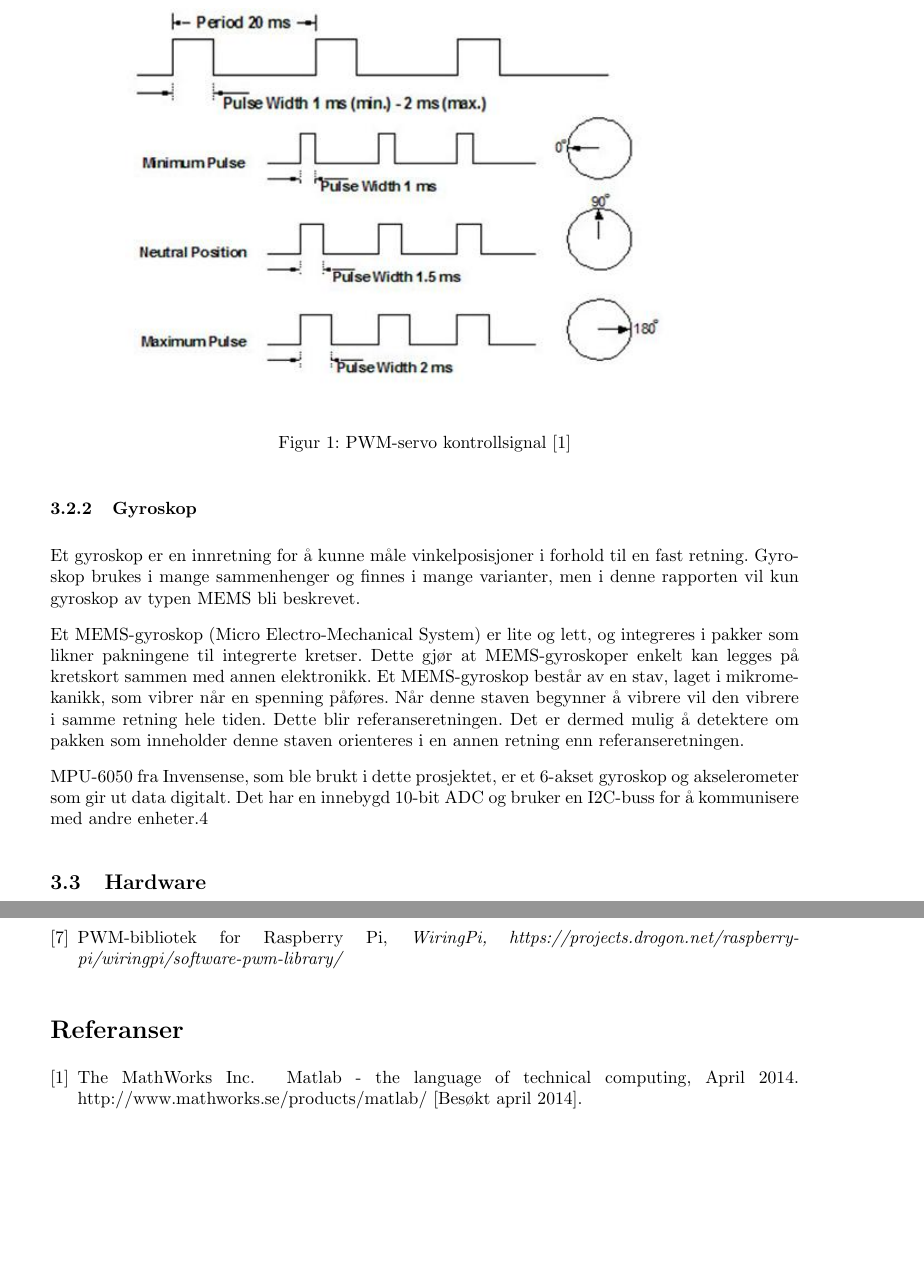
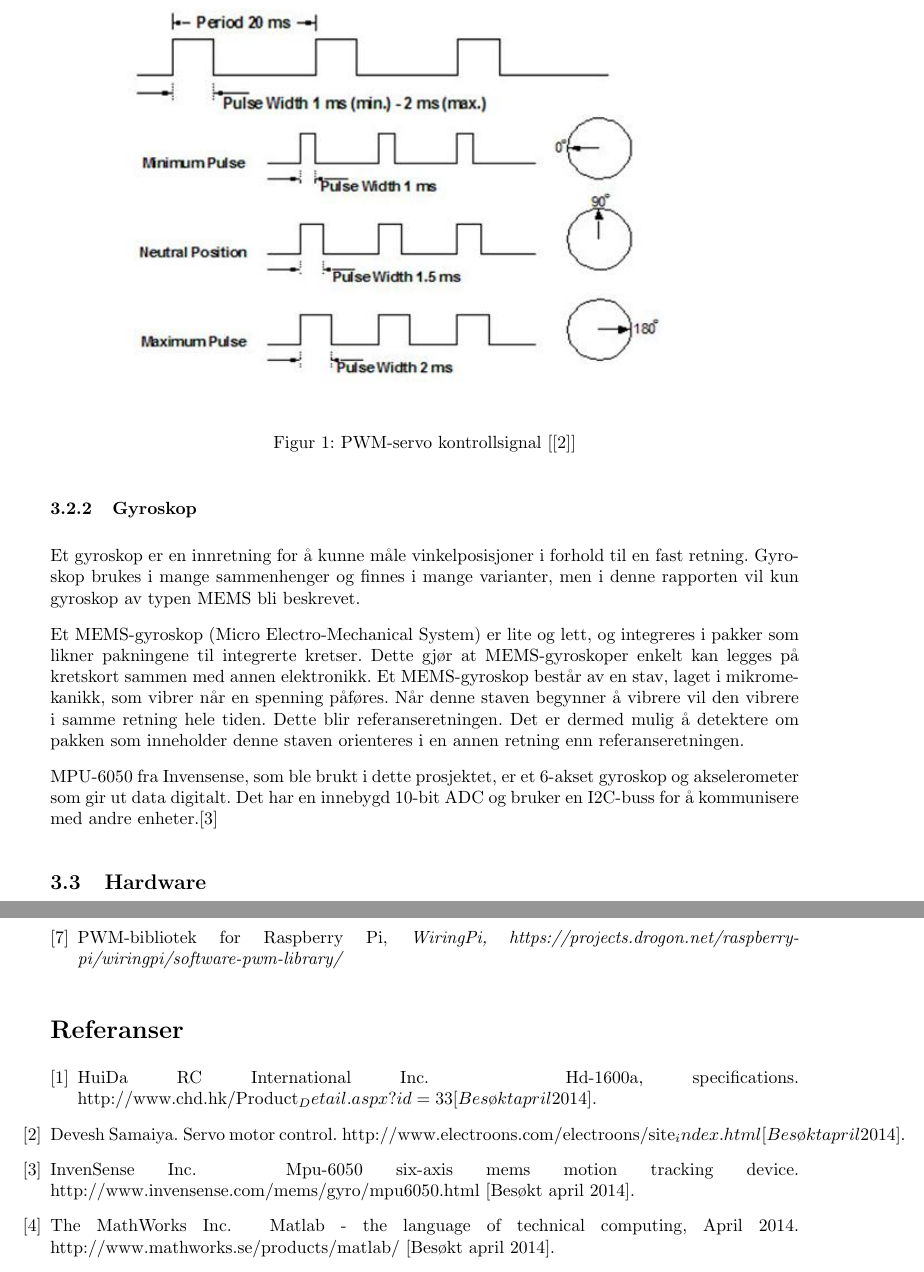
Before and after one commit to Aqwis/instrumentering-og-styring, a LaTeX paper (Ny-rapport/top.tex, which reads Ny-rapport/rapport.bib, Ny-rapport/teori.tex): two parts of pages 9 and 22 of 22, joined at a grey line, cut so that both start at the same text, the shorter picture padded with empty space. Compiled offline with pdfLaTeX.

Commit message:
asdfghjk

```diff
--- a/Ny-rapport/rapport.bib
+++ b/Ny-rapport/rapport.bib
@@ -21,0 +25,4 @@ note = {http://www.mathworks.se/products/matlab/ [Besøkt april 2014]}
+note = {http://www.electroons.com/electroons/site_index.html [Besøkt april 2014]}
+}
+@Misc{PowerHD,
+author = {HuiDa RC International Inc},
@@ -21,0 +34,3 @@ note = {http://www.mathworks.se/products/matlab/ [Besøkt april 2014]}
+title = {MPU-6050 Six-Axis MEMS Motion Tracking Device},
+note = {http://www.invensense.com/mems/gyro/mpu6050.html [Besøkt april 2014]}
+}
--- a/Ny-rapport/teori.tex
+++ b/Ny-rapport/teori.tex
@@ -30,7 +30,7 @@ Det finnes også digitale servoer ment for radiostyrte fly. Disse inneholder de
 \begin{figure}[H]
 \centering
 \includegraphics[width=0.8\textwidth]{img/pwm_servo.jpg}
-\caption{PWM-servo kontrollsignal [\ref{ref:PWM}]}
+\caption{PWM-servo kontrollsignal [\cite{PWM}]}
 \label{fig:PWM}
 \end{figure}
 
@@ -40,7 +40,7 @@ Et gyroskop er en innretning for å kunne måle vinkelposisjoner i forhold til e
 
 Et MEMS-gyroskop (Micro Electro-Mechanical System) er lite og lett, og integreres i pakker som likner pakningene til integrerte kretser. Dette gjør at MEMS-gyroskoper enkelt kan legges på kretskort sammen med annen elektronikk. Et MEMS-gyroskop består av en stav, laget i mikromekanikk, som vibrer når en spenning påføres. Når denne staven begynner å vibrere vil den vibrere i samme retning hele tiden. Dette blir referanseretningen. Det er dermed mulig å detektere om pakken som inneholder denne staven orienteres i en annen retning enn referanseretningen.
 
-MPU-6050 fra Invensense, som ble brukt i dette prosjektet, er et 6-akset gyroskop og akselerometer som gir ut data digitalt. Det har en innebygd 10-bit ADC og bruker en I2C-buss for å kommunisere med andre enheter.\ref{ref:InSens}
+MPU-6050 fra Invensense, som ble brukt i dette prosjektet, er et 6-akset gyroskop og akselerometer som gir ut data digitalt. Det har en innebygd 10-bit ADC og bruker en I2C-buss for å kommunisere med andre enheter.\cite{InSens}
 
 \subsection{Hardware}
 For å kunne styre riggen er det nødvendig å ha en datamaskin ombord i flyet. Det finnes en rekke alternativer på dette området, men her vil Arduino og Raspberry Pi bli presentert. Hovedoppgaven til datamaskinen er å få data fra kameraet, og orientere riggen etter disse. I systemspesifikasjonene til Kongsberg Gruppen blir det presisert at det allerede finnes en ekstern GPU på LocalHawk som tar av seg bildebehandling, men at man også kan tenke seg en løsning hvor all funksjonalitet er samlet på én chip. Datamaskinen må også kunne håndtere flere prosessorer uten at det blir konflikt mellom dem.
```
Also changed, not shown: Ny-rapport/implementasjon.tex (+1 -1 lines), Ny-rapport/rapport.bib (8 more changed lines), Ny-rapport/teori.tex (2 more changed lines).
